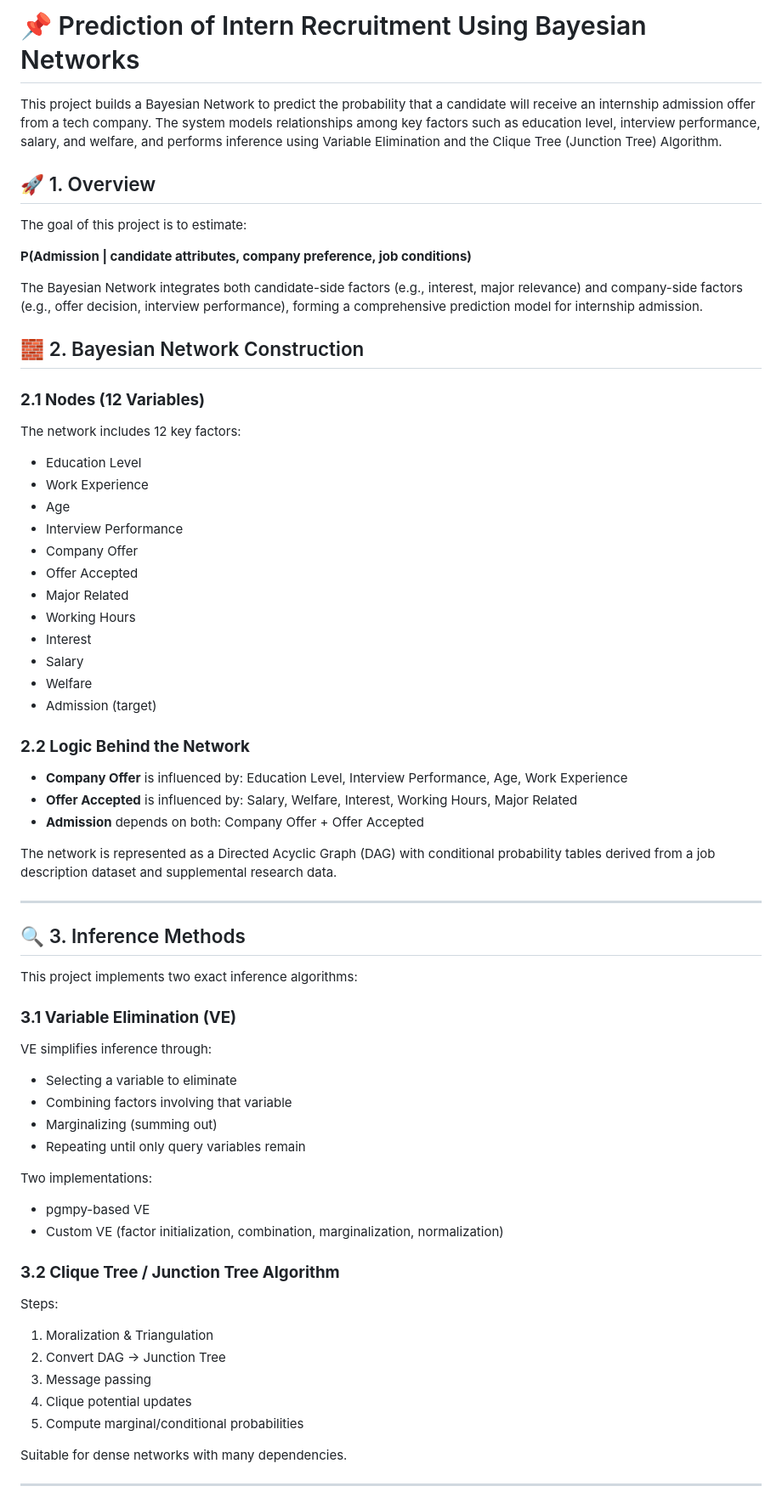
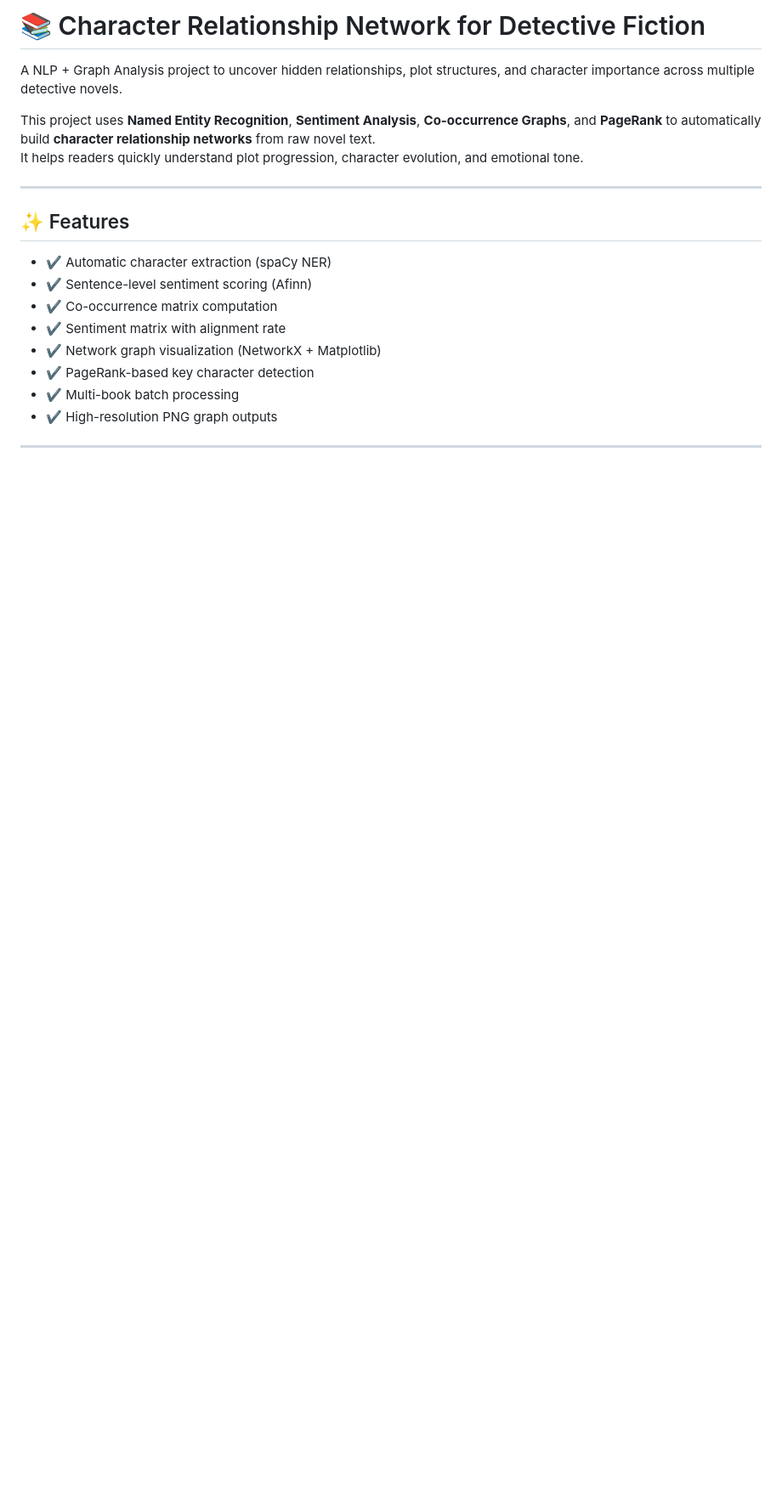
Before and after one commit to ivyyy0601/Prediction-of-Intern-Recruitment-Using-Bayesian-Network, a Markdown page: README.md, the part around the change printed below. Shown: that part at 85% size. GitHub-like rendering; blank space fills up the shorter version.

```diff
--- a/README.md
+++ b/README.md
@@ -1,63 +1,20 @@
-# 📌 Prediction of Intern Recruitment Using Bayesian Networks
+# 📚 Character Relationship Network for Detective Fiction
+A NLP + Graph Analysis project to uncover hidden relationships, plot structures, and character importance across multiple detective novels.
 
-This project builds a Bayesian Network to predict the probability that a candidate will receive an internship admission offer from a tech company. The system models relationships among key factors such as education level, interview performance, salary, and welfare, and performs inference using Variable Elimination and the Clique Tree (Junction Tree) Algorithm.
-
-## 🚀 1. Overview
-The goal of this project is to estimate:
-
-**P(Admission | candidate attributes, company preference, job conditions)**
-
-The Bayesian Network integrates both candidate-side factors (e.g., interest, major relevance) and company-side factors (e.g., offer decision, interview performance), forming a comprehensive prediction model for internship admission.
-
-## 🧱 2. Bayesian Network Construction
-
-### **2.1 Nodes (12 Variables)**
-The network includes 12 key factors:
-- Education Level
-- Work Experience
-- Age
-- Interview Performance
-- Company Offer
-- Offer Accepted
-- Major Related
-- Working Hours
-- Interest
-- Salary
-- Welfare
-- Admission (target)
-
-### **2.2 Logic Behind the Network**
-- **Company Offer** is influenced by: Education Level, Interview Performance, Age, Work Experience
-- **Offer Accepted** is influenced by: Salary, Welfare, Interest, Working Hours, Major Related
-- **Admission** depends on both: Company Offer + Offer Accepted
-
-The network is represented as a Directed Acyclic Graph (DAG) with conditional probability tables derived from a job description dataset and supplemental research data.
+This project uses **Named Entity Recognition**, **Sentiment Analysis**, **Co-occurrence Graphs**, and **PageRank** to automatically build **character relationship networks** from raw novel text.
+It helps readers quickly understand plot progression, character evolution, and emotional tone.
 
 ---
 
-## 🔍 3. Inference Methods
-This project implements two exact inference algorithms:
-
-### **3.1 Variable Elimination (VE)**
-VE simplifies inference through:
-- Selecting a variable to eliminate
-- Combining factors involving that variable
-- Marginalizing (summing out)
-- Repeating until only query variables remain
-
-Two implementations:
-- pgmpy-based VE
-- Custom VE (factor initialization, combination, marginalization, normalization)
-
-### **3.2 Clique Tree / Junction Tree Algorithm**
-Steps:
-1. Moralization & Triangulation
-2. Convert DAG → Junction Tree
-3. Message passing
-4. Clique potential updates
-5. Compute marginal/conditional probabilities
-
-Suitable for dense networks with many dependencies.
+## ✨ Features
+- ✔ Automatic character extraction (spaCy NER)
+- ✔ Sentence-level sentiment scoring (Afinn)
+- ✔ Co-occurrence matrix computation
+- ✔ Sentiment matrix with alignment rate
+- ✔ Network graph visualization (NetworkX + Matplotlib)
+- ✔ PageRank-based key character detection
+- ✔ Multi-book batch processing
+- ✔ High-resolution PNG graph outputs
 
 ---
 
```
Also changed, not shown: other parts of README.md (+109 -51 lines).
